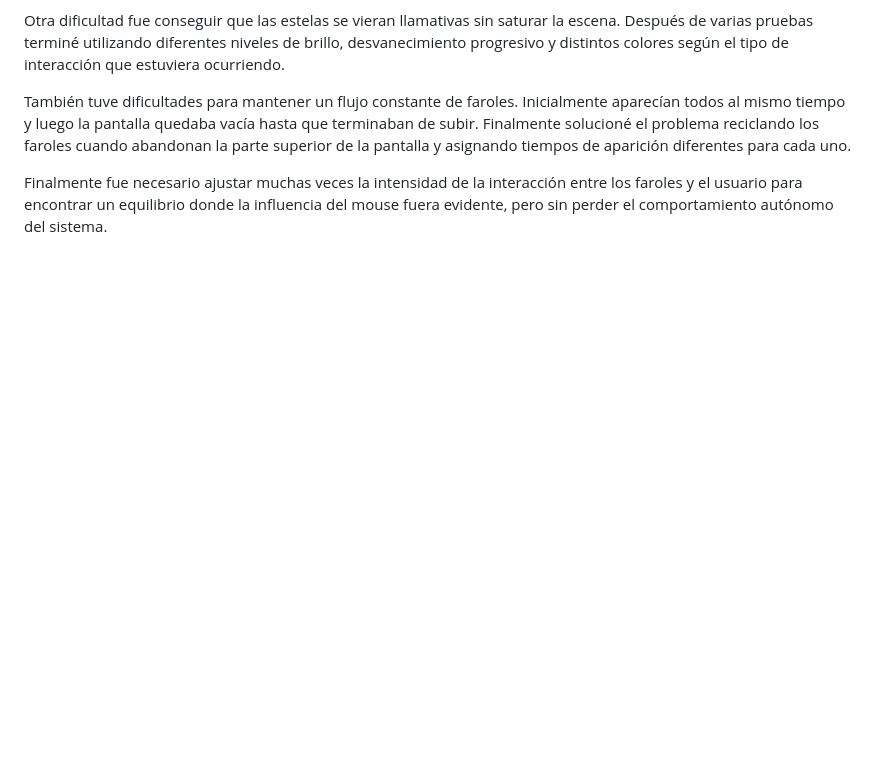
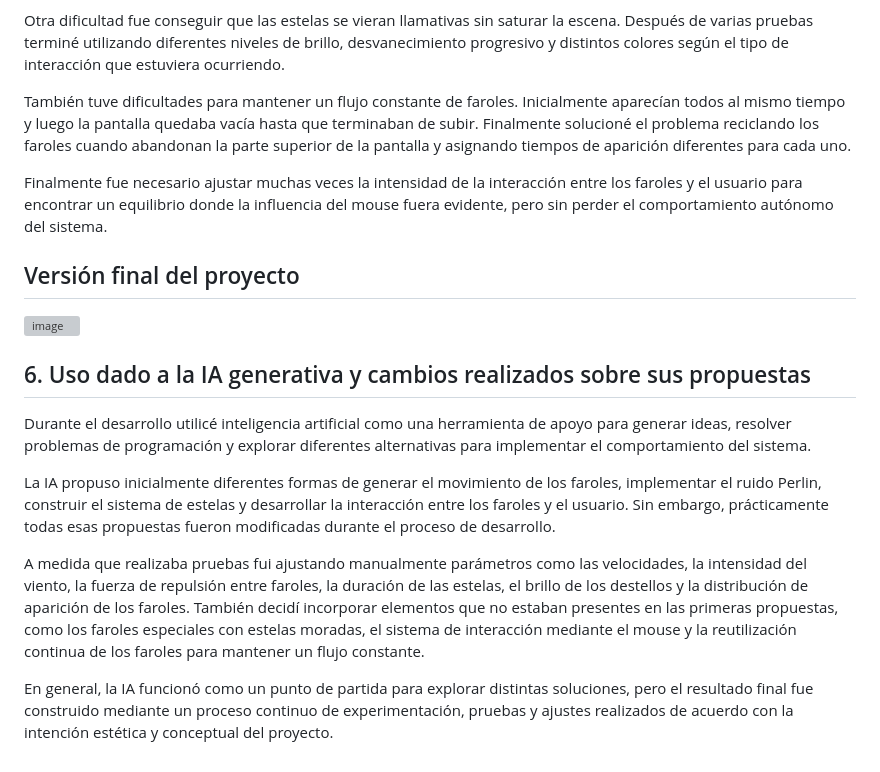
Before and after one commit to BLE4REAL/simulacion_para_sistemas_interactivos, a Markdown page: unidad_1.md, the part around the change. Rendered like a GitHub page; blank space fills up the shorter version; grey boxes are pictures that could not be loaded.

```diff
--- a/unidad_1.md
+++ b/unidad_1.md
@@ -45,3 +45,16 @@ Otra dificultad fue conseguir que las estelas se vieran llamativas sin saturar l
 También tuve dificultades para mantener un flujo constante de faroles. Inicialmente aparecían todos al mismo tiempo y luego la pantalla quedaba vacía hasta que terminaban de subir. Finalmente solucioné el problema reciclando los faroles cuando abandonan la parte superior de la pantalla y asignando tiempos de aparición diferentes para cada uno.
 
 Finalmente fue necesario ajustar muchas veces la intensidad de la interacción entre los faroles y el usuario para encontrar un equilibrio donde la influencia del mouse fuera evidente, pero sin perder el comportamiento autónomo del sistema.
+
+## Versión final del proyecto
+<img width="1238" height="1094" alt="image" src="https://github.com/user-attachments/assets/2b98dc87-8602-46ee-887b-56815d7b4351" />
+
+## 6. Uso dado a la IA generativa y cambios realizados sobre sus propuestas
+
+Durante el desarrollo utilicé inteligencia artificial como una herramienta de apoyo para generar ideas, resolver problemas de programación y explorar diferentes alternativas para implementar el comportamiento del sistema.
+
+La IA propuso inicialmente diferentes formas de generar el movimiento de los faroles, implementar el ruido Perlin, construir el sistema de estelas y desarrollar la interacción entre los faroles y el usuario. Sin embargo, prácticamente todas esas propuestas fueron modificadas durante el proceso de desarrollo.
+
+A medida que realizaba pruebas fui ajustando manualmente parámetros como las velocidades, la intensidad del viento, la fuerza de repulsión entre faroles, la duración de las estelas, el brillo de los destellos y la distribución de aparición de los faroles. También decidí incorporar elementos que no estaban presentes en las primeras propuestas, como los faroles especiales con estelas moradas, el sistema de interacción mediante el mouse y la reutilización continua de los faroles para mantener un flujo constante.
+
+En general, la IA funcionó como un punto de partida para explorar distintas soluciones, pero el resultado final fue construido mediante un proceso continuo de experimentación, pruebas y ajustes realizados de acuerdo con la intención estética y conceptual del proyecto.
```
